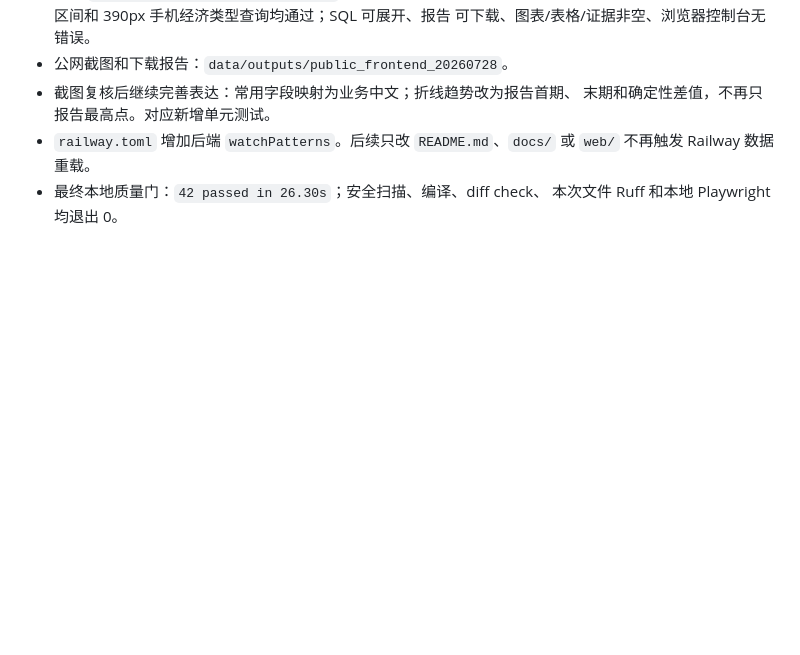
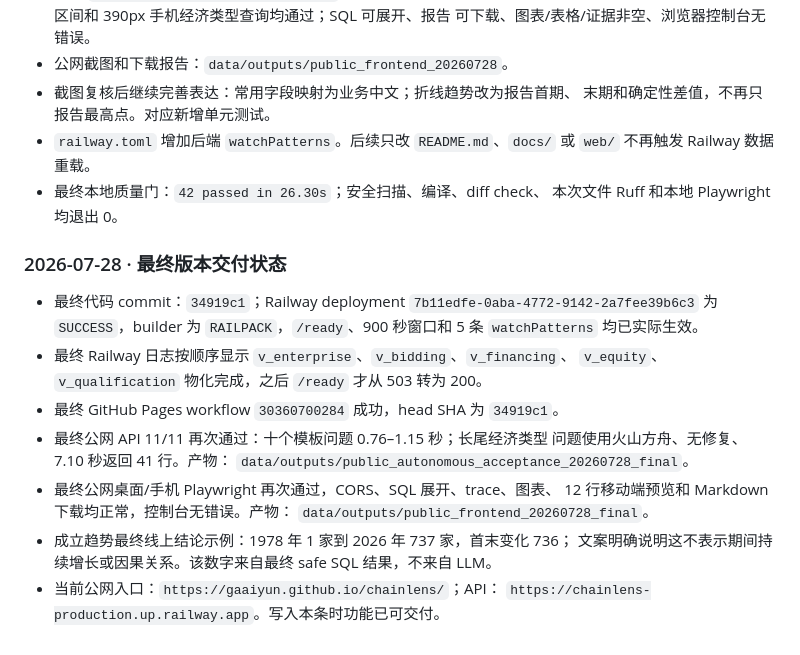
Before and after one commit to gaaiyun/chainlens, a Markdown page: docs/AGENT_HANDOFF.md, the part around the change. Rendered like a GitHub page; blank space fills up the shorter version.

Commit message:
docs(handoff): 记录自主分析最终公网验收

```diff
--- a/docs/AGENT_HANDOFF.md
+++ b/docs/AGENT_HANDOFF.md
@@ -363,3 +363,23 @@ uvicorn api_server:app --host 0.0.0.0 --port 8000
   `web/` 不再触发 Railway 数据重载。
 - 最终本地质量门：`42 passed in 26.30s`；安全扫描、编译、diff check、
   本次文件 Ruff 和本地 Playwright 均退出 0。
+
+### 2026-07-28 · 最终版本交付状态
+
+- 最终代码 commit：`34919c1`；Railway deployment
+  `7b11edfe-0aba-4772-9142-2a7fee39b6c3` 为 `SUCCESS`，builder 为
+  `RAILPACK`，`/ready`、900 秒窗口和 5 条 `watchPatterns` 均已实际生效。
+- 最终 Railway 日志按顺序显示 `v_enterprise`、`v_bidding`、`v_financing`、
+  `v_equity`、`v_qualification` 物化完成，之后 `/ready` 才从 503 转为 200。
+- 最终 GitHub Pages workflow `30360700284` 成功，head SHA 为 `34919c1`。
+- 最终公网 API 11/11 再次通过：十个模板问题 0.76–1.15 秒；长尾经济类型
+  问题使用火山方舟、无修复、7.10 秒返回 41 行。产物：
+  `data/outputs/public_autonomous_acceptance_20260728_final`。
+- 最终公网桌面/手机 Playwright 再次通过，CORS、SQL 展开、trace、图表、
+  12 行移动端预览和 Markdown 下载均正常，控制台无错误。产物：
+  `data/outputs/public_frontend_20260728_final`。
+- 成立趋势最终线上结论示例：1978 年 1 家到 2026 年 737 家，首末变化 736；
+  文案明确说明这不表示期间持续增长或因果关系。该数字来自最终 safe SQL
+  结果，不来自 LLM。
+- 当前公网入口：`https://gaaiyun.github.io/chainlens/`；API：
+  `https://chainlens-production.up.railway.app`。写入本条时功能已可交付。
```
